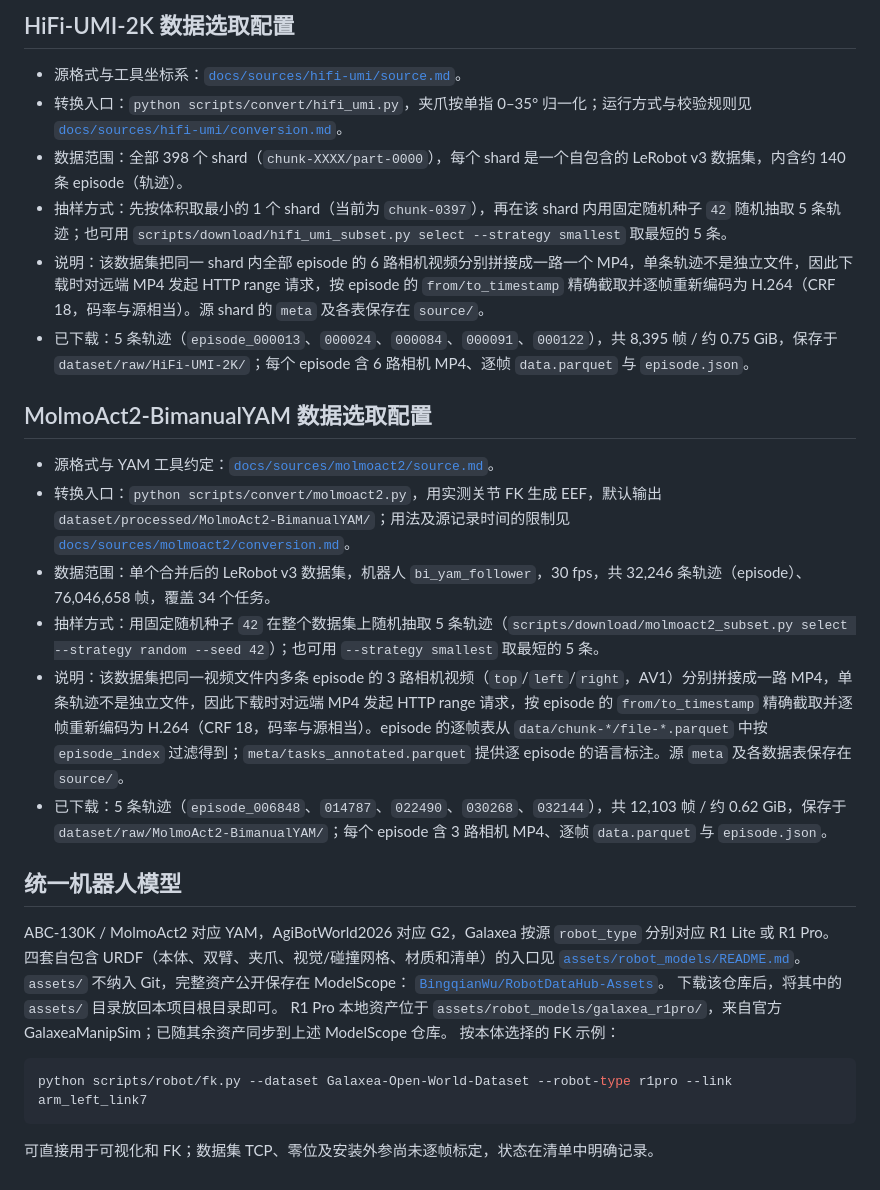
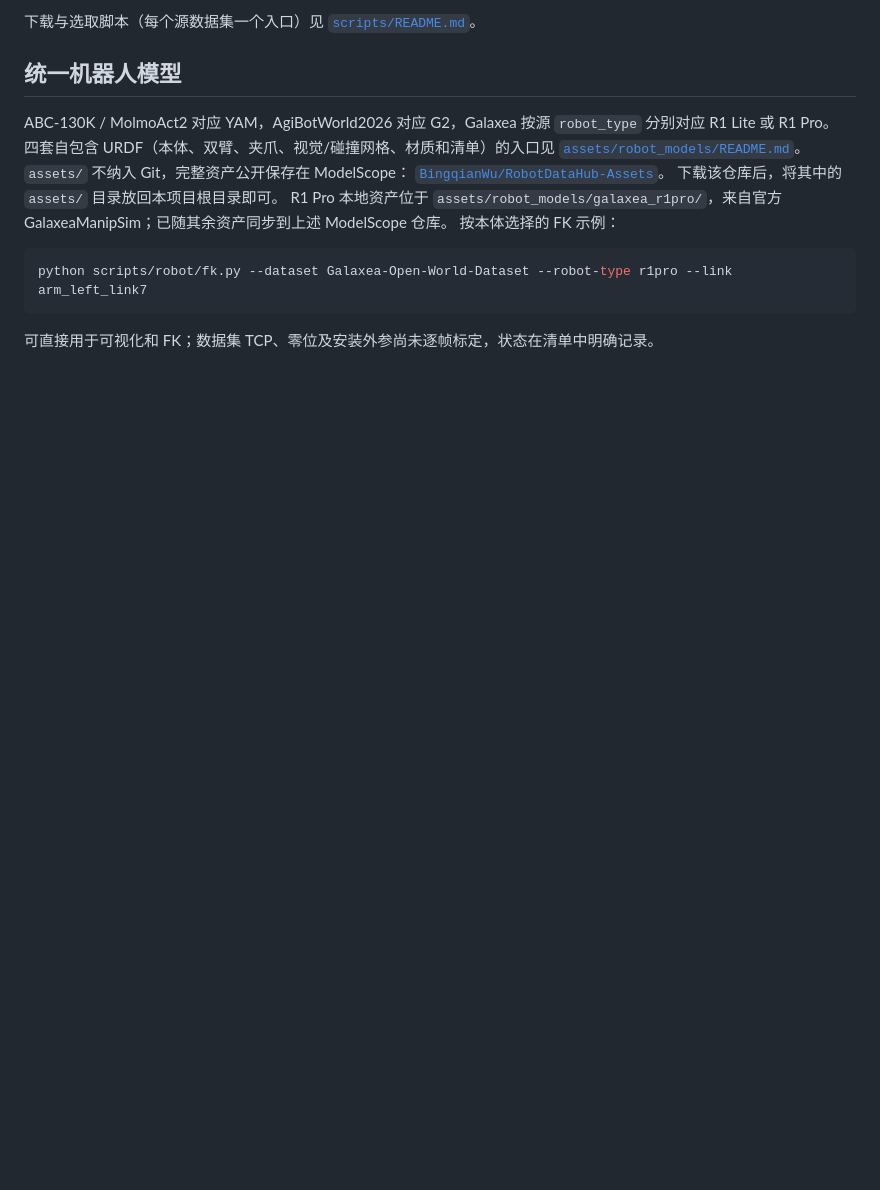
Before and after one commit to SII-LiuLab/robot_data_hub, a Markdown page: README.md, the part around one of its changes. GitHub-like rendering; blank space fills up the shorter version.

```diff
--- a/README.md
+++ b/README.md
@@ -47,20 +32,4 @@
-## HiFi-UMI-2K 数据选取配置
-
-- 源格式与工具坐标系：[`docs/sources/hifi-umi/source.md`](docs/sources/hifi-umi/source.md)。
-- 转换入口：`python scripts/convert/hifi_umi.py`，夹爪按单指 0–35° 归一化；运行方式与校验规则见 [`docs/sources/hifi-umi/conversion.md`](docs/sources/hifi-umi/conversion.md)。
-- 数据范围：全部 398 个 shard（`chunk-XXXX/part-0000`），每个 shard 是一个自包含的 LeRobot v3 数据集，内含约 140 条 episode（轨迹）。
-- 抽样方式：先按体积取最小的 1 个 shard（当前为 `chunk-0397`），再在该 shard 内用固定随机种子 `42` 随机抽取 5 条轨迹；也可用 `scripts/download/hifi_umi_subset.py select --strategy smallest` 取最短的 5 条。
-- 说明：该数据集把同一 shard 内全部 episode 的 6 路相机视频分别拼接成一路一个 MP4，单条轨迹不是独立文件，因此下载时对远端 MP4 发起 HTTP range 请求，按 episode 的 `from/to_timestamp` 精确截取并逐帧重新编码为 H.264（CRF 18，码率与源相当）。源 shard 的 `meta` 及各表保存在 `source/`。
-- 已下载：5 条轨迹（`episode_000013`、`000024`、`000084`、`000091`、`000122`），共 8,395 帧 / 约 0.75 GiB，保存于 `dataset/raw/HiFi-UMI-2K/`；每个 episode 含 6 路相机 MP4、逐帧 `data.parquet` 与 `episode.json`。
-
-## MolmoAct2-BimanualYAM 数据选取配置
-
-- 源格式与 YAM 工具约定：[`docs/sources/molmoact2/source.md`](docs/sources/molmoact2/source.md)。
-- 转换入口：`python scripts/convert/molmoact2.py`，用实测关节 FK 生成 EEF，默认输出 `dataset/processed/MolmoAct2-BimanualYAM/`；用法及源记录时间的限制见 [`docs/sources/molmoact2/conversion.md`](docs/sources/molmoact2/conversion.md)。
-- 数据范围：单个合并后的 LeRobot v3 数据集，机器人 `bi_yam_follower`，30 fps，共 32,246 条轨迹（episode）、76,046,658 帧，覆盖 34 个任务。
-- 抽样方式：用固定随机种子 `42` 在整个数据集上随机抽取 5 条轨迹（`scripts/download/molmoact2_subset.py select --strategy random --seed 42`）；也可用 `--strategy smallest` 取最短的 5 条。
-- 说明：该数据集把同一视频文件内多条 episode 的 3 路相机视频（`top`/`left`/`right`，AV1）分别拼接成一路 MP4，单条轨迹不是独立文件，因此下载时对远端 MP4 发起 HTTP range 请求，按 episode 的 `from/to_timestamp` 精确截取并逐帧重新编码为 H.264（CRF 18，码率与源相当）。episode 的逐帧表从 `data/chunk-*/file-*.parquet` 中按 `episode_index` 过滤得到；`meta/tasks_annotated.parquet` 提供逐 episode 的语言标注。源 `meta` 及各数据表保存在 `source/`。
-- 已下载：5 条轨迹（`episode_006848`、`014787`、`022490`、`030268`、`032144`），共 12,103 帧 / 约 0.62 GiB，保存于 `dataset/raw/MolmoAct2-BimanualYAM/`；每个 episode 含 3 路相机 MP4、逐帧 `data.parquet` 与 `episode.json`。
+下载与选取脚本（每个源数据集一个入口）见 [`scripts/README.md`](scripts/README.md)。
 
 ## 统一机器人模型
 
```
Also changed, not shown: other parts of README.md (+9 -24 lines).
